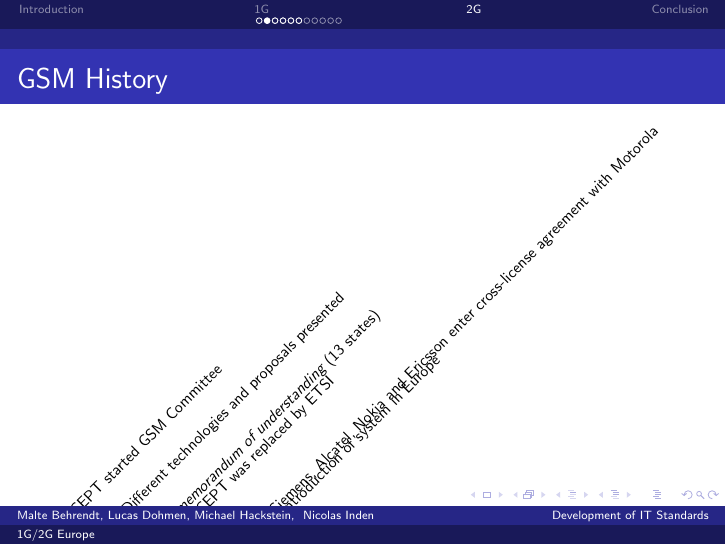
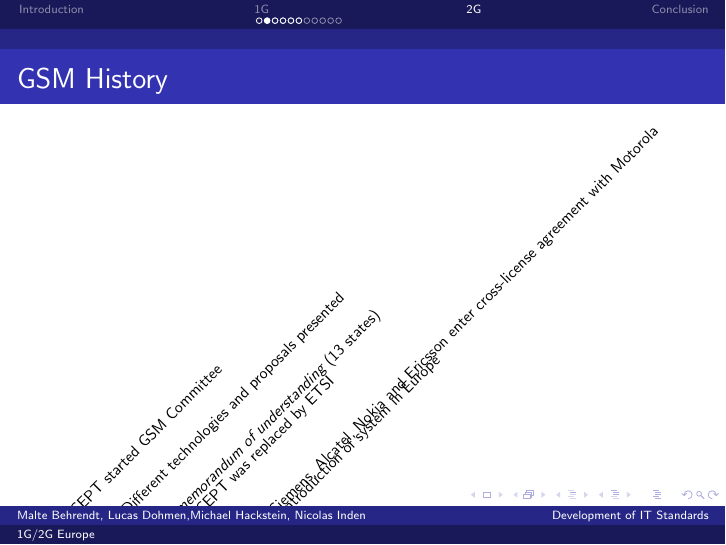
Before and after one commit to ITStandarderos/1G2Geurope-presentation, LaTeX slides (presentation_1g2gEurope.tex): page 14 of 19. Compiled offline with pdfLaTeX.

Commit message:
Symmetry.

```diff
--- a/presentation_1g2gEurope.tex
+++ b/presentation_1g2gEurope.tex
@@ -1,7 +1,7 @@
 \documentclass{beamer}
 \title{1G/2G Europe}
 \subtitle{}
-\author{Malte Behrendt, Lucas Dohmen, Michael Hackstein, \\ Nicolas Inden}
+\author{Malte Behrendt, Lucas Dohmen,\\Michael Hackstein, Nicolas Inden}
 \institute{Development of IT Standards}
 \date{\today}
 
```
